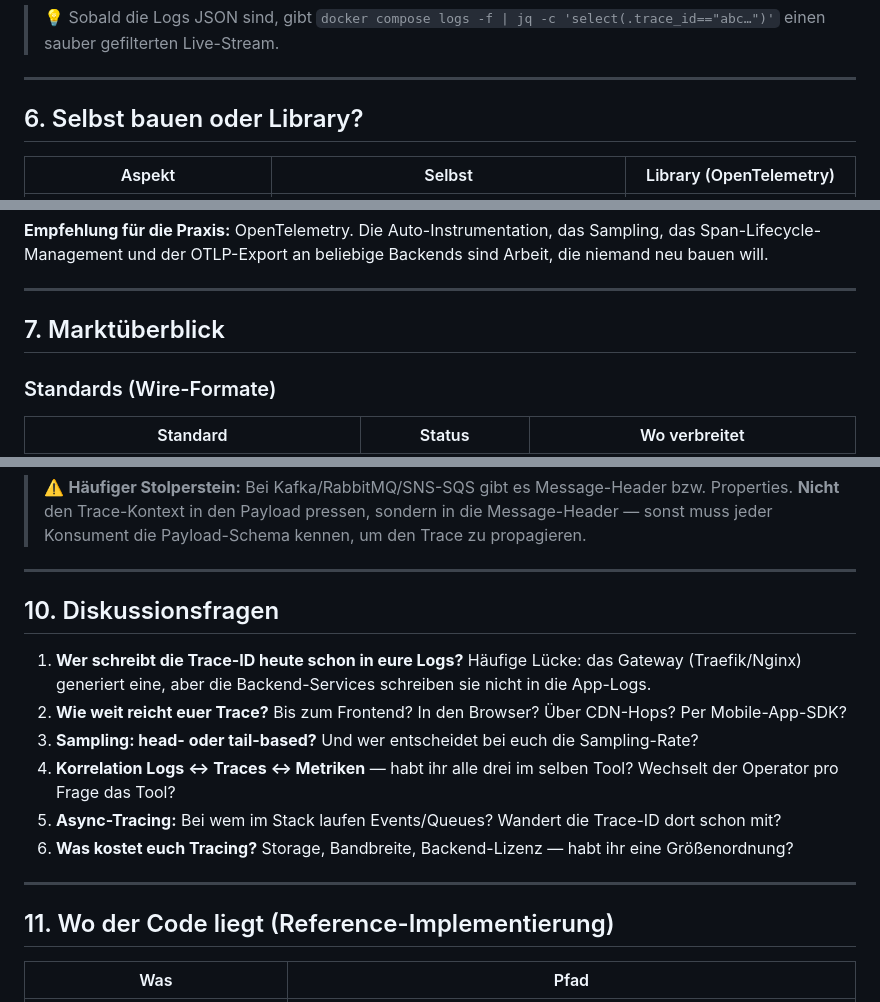
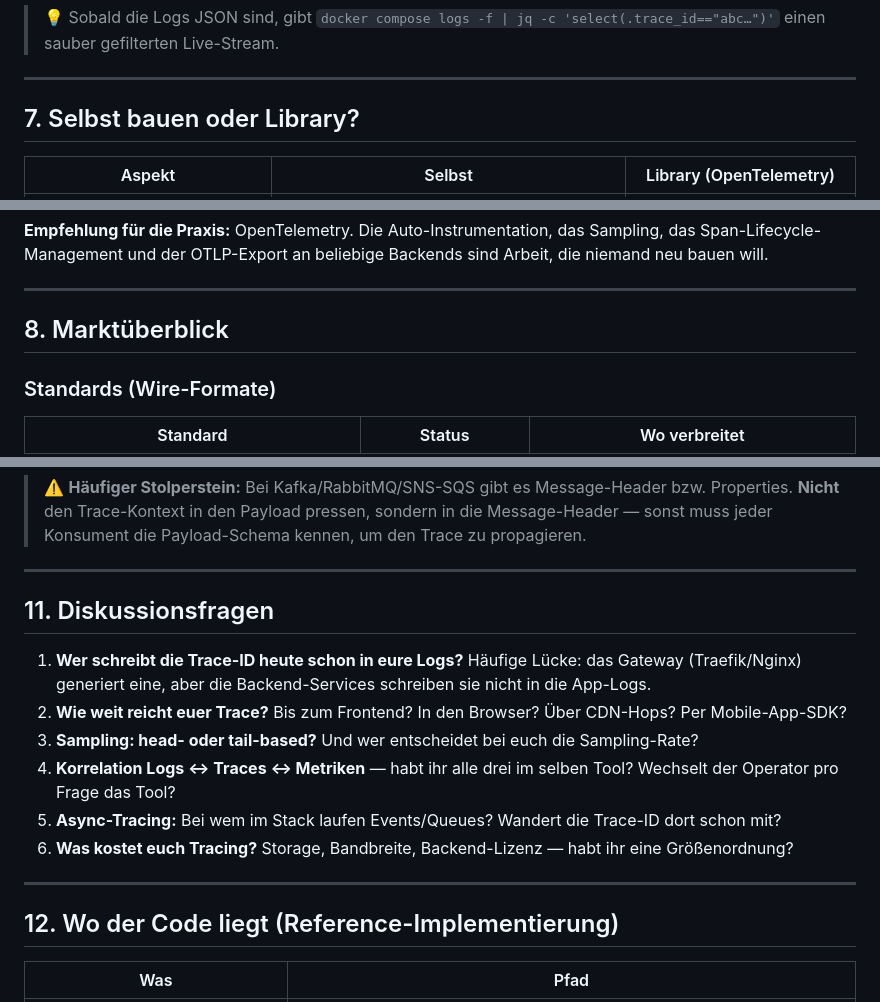
Before and after one commit to larmic/workshop_microservices, a Markdown page: docs/instructions/distributed-tracing.md, 3 parts joined by grey strips. Rendered like a GitHub page.

Commit message:
Update distributed tracing documentation: reorganize sections, refine terminology, and add detailed examples to clarify trace and span creation across services.

```diff
--- a/docs/instructions/distributed-tracing.md
+++ b/docs/instructions/distributed-tracing.md
@@ -131,7 +189,7 @@ Output (JSON):
 
 ---
 
-## 6. Selbst bauen oder Library?
+## 7. Selbst bauen oder Library?
 
 | Aspekt | Selbst | Library (OpenTelemetry) |
 |---|---|---|
@@ -149,7 +207,7 @@ Output (JSON):
 
 ---
 
-## 7. Marktüberblick
+## 8. Marktüberblick
 
 ### Standards (Wire-Formate)
 
@@ -224,7 +282,7 @@ Der Konsument liest die Property, legt den Trace-Kontext in den Goroutine-/Threa
 
 ---
 
-## 10. Diskussionsfragen
+## 11. Diskussionsfragen
 
 1. **Wer schreibt die Trace-ID heute schon in eure Logs?** Häufige Lücke: das Gateway (Traefik/Nginx) generiert eine, aber die Backend-Services schreiben sie nicht in die App-Logs.
 2. **Wie weit reicht euer Trace?** Bis zum Frontend? In den Browser? Über CDN-Hops? Per Mobile-App-SDK?
@@ -235,7 +293,7 @@ Der Konsument liest die Property, legt den Trace-Kontext in den Goroutine-/Threa
 
 ---
 
-## 11. Wo der Code liegt (Reference-Implementierung)
+## 12. Wo der Code liegt (Reference-Implementierung)
 
 | Was | Pfad |
 |---|---|
```
Also changed, not shown: other parts of docs/instructions/distributed-tracing.md (+61 -3 lines).
